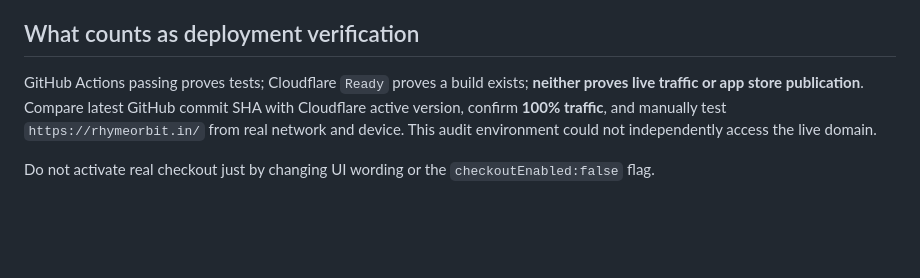
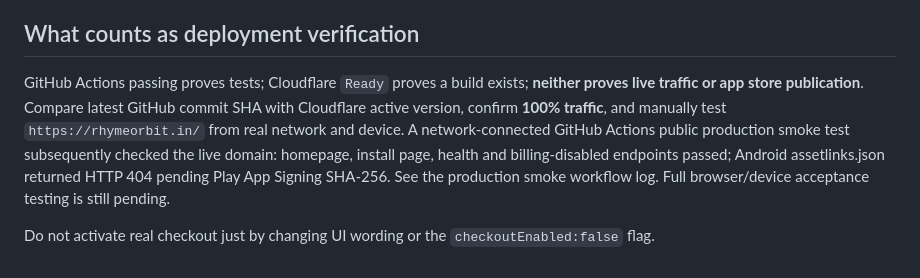
Before and after one commit to tipundhiman/tipun, a Markdown page: docs/LAUNCH_READINESS.md, the part around the change. Drawn GitHub-style; blank space fills up the shorter version.

Commit message:
Record actual production smoke results and outstanding app-signing verification

```diff
--- a/docs/LAUNCH_READINESS.md
+++ b/docs/LAUNCH_READINESS.md
@@ -32,6 +32,6 @@ For the audited evidence, developer change map and device checklists:
 - SEO sitemap, verified canonical URL, mobile performance, accessibility, and accurate app listing.
 
 ## What counts as deployment verification
-GitHub Actions passing proves tests; Cloudflare `Ready` proves a build exists; **neither proves live traffic or app store publication**. Compare latest GitHub commit SHA with Cloudflare active version, confirm **100% traffic**, and manually test `https://rhymeorbit.in/` from real network and device. This audit environment could not independently access the live domain.
+GitHub Actions passing proves tests; Cloudflare `Ready` proves a build exists; **neither proves live traffic or app store publication**. Compare latest GitHub commit SHA with Cloudflare active version, confirm **100% traffic**, and manually test `https://rhymeorbit.in/` from real network and device. A network-connected GitHub Actions public production smoke test subsequently checked the live domain: homepage, install page, health and billing-disabled endpoints passed; Android assetlinks.json returned HTTP 404 pending Play App Signing SHA-256. See the production smoke workflow log. Full browser/device acceptance testing is still pending.
 
 Do not activate real checkout just by changing UI wording or the `checkoutEnabled:false` flag.
```
